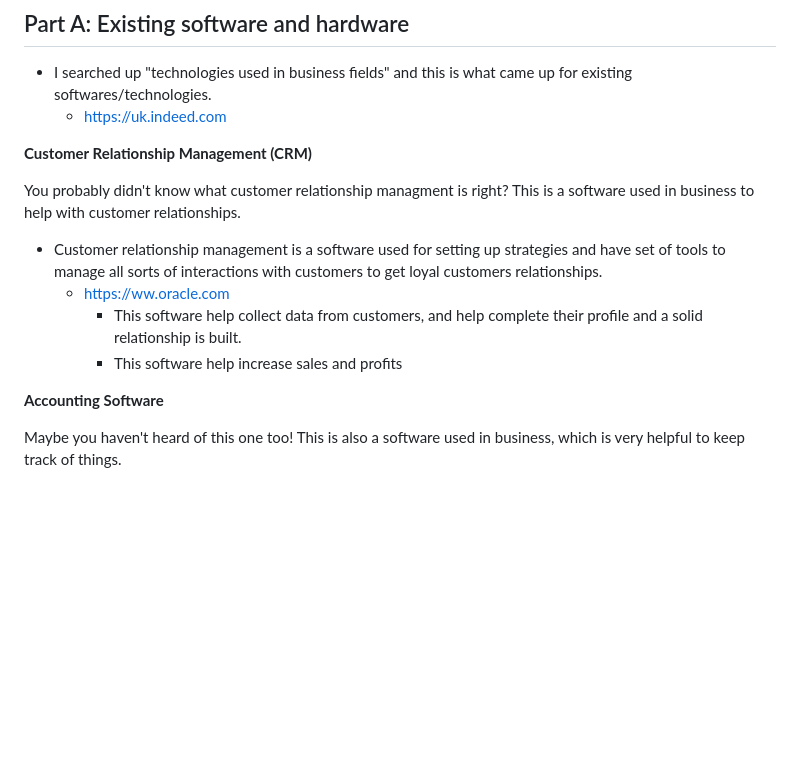
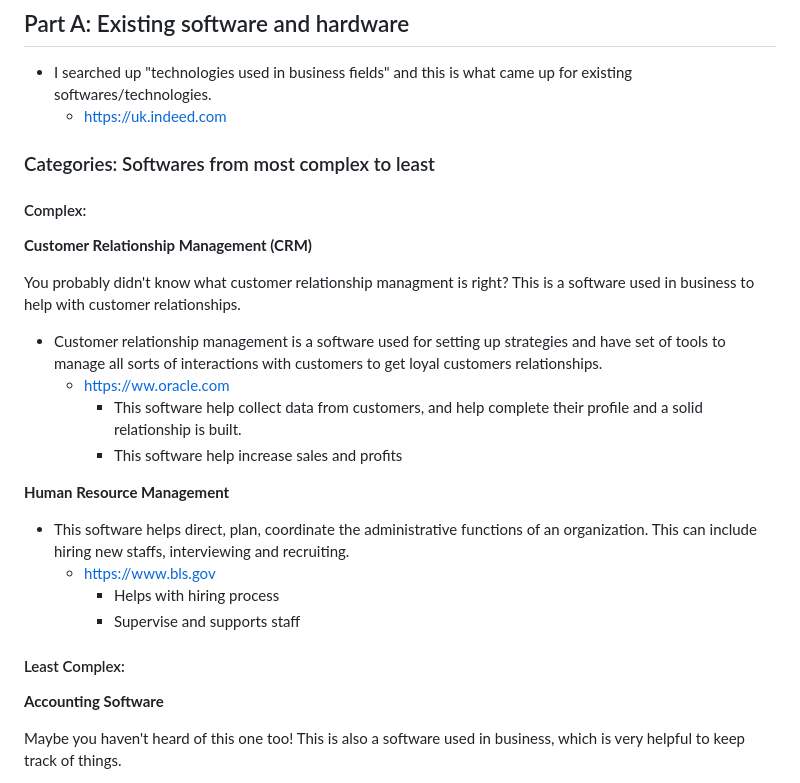
Before and after one commit to angelinaz6575/sep10-freedom-project, a Markdown page: prep/content.md, the part around the change. GitHub-like rendering; blank space fills up the shorter version.

```diff
--- a/prep/content.md
+++ b/prep/content.md
@@ -13,6 +13,10 @@ But other than computers, there is much more software and technologies out there
  * I searched up "technologies used in business fields" and this is what came up for existing softwares/technologies.
    * [https://uk.indeed.com](https://uk.indeed.com/career-advice/career-development/what-are-business-technologies)
 
+
+ ### Categories: Softwares from most complex to least
+
+ #### Complex:
 **Customer Relationship Management (CRM)**
 <p>You probably didn't know what customer relationship managment is right? This is a software used in business to help with customer relationships.</p>
 
@@ -21,6 +25,13 @@ But other than computers, there is much more software and technologies out there
       * This software help collect data from customers, and help complete their profile and a solid relationship is built.
       * This software help increase sales and profits
 
+  **Human Resource Management**
+   * This software helps direct, plan, coordinate the administrative functions of an organization. This can include hiring new staffs, interviewing and recruiting.
+     * [https://www.bls.gov](https://www.bls.gov/ooh/management/human-resources-managers.htm#tab-2)
+       * Helps with hiring process
+       * Supervise and supports staff
+
+#### Least Complex:
 **Accounting Software**
 <p> Maybe you haven't heard of this one too! This is also a software used in business, which is very helpful to keep track of things.</p>
 
```
